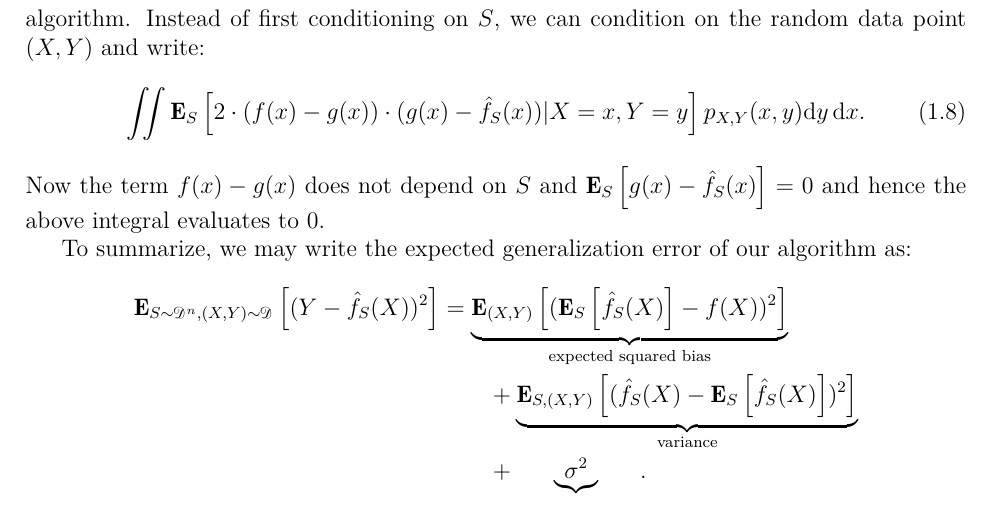
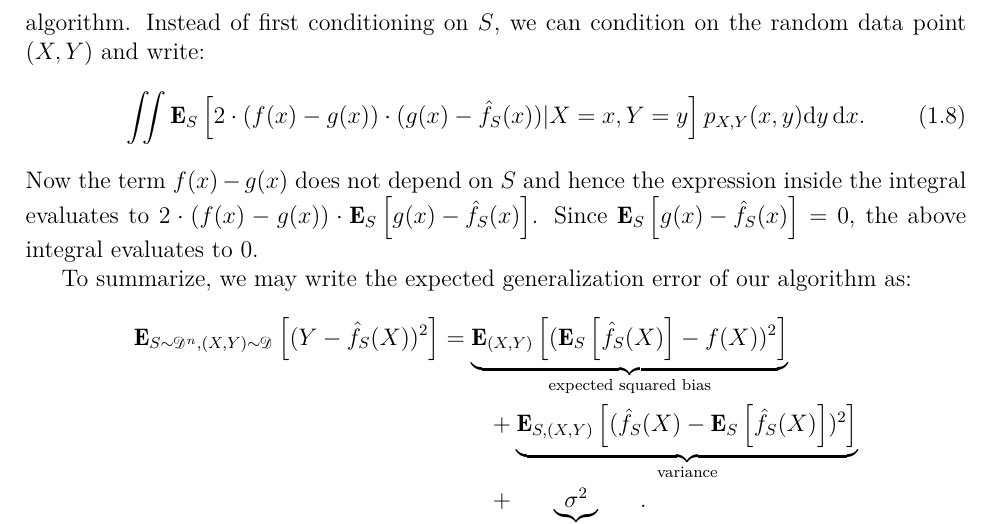
Before and after one commit to somnath1077/MachineLearningExercises, a LaTeX document (isrl_rev/notes/ml_notes.tex, which reads isrl_rev/notes/ch01.tex): part of page 5 of 5, cut so that both start at the same text. Compiled offline with XeLaTeX.

Commit message:
rephrased some sentences

```diff
--- a/isrl_rev/notes/ch01.tex
+++ b/isrl_rev/notes/ch01.tex
@@ -104,8 +104,9 @@ on the random data point $(X, Y)$ and write:
 \begin{equation}
     \iint \Exptwo{S}{2 \cdot (f(x) - g(x)) \cdot (g(x) - \hat{f}_S(x)) \vert X = x, Y = y} p_{X, Y}(x, y) \dx y \, \dx x.
 \end{equation}
-Now the term $f(x) - g(x)$ does not depend on $S$ and $\Exptwo{S}{g(x) - \hat{f}_S(x)} = 0$
-and hence the above integral evaluates to $0$.
+Now the term $f(x) - g(x)$ does not depend on $S$ and hence the expression inside the
+integral evaluates to $2 \cdot (f(x) - g(x)) \cdot \Exptwo{S}{g(x) - \hat{f}_S(x)}$. Since
+$\Exptwo{S}{g(x) - \hat{f}_S(x)} = 0$, the above integral evaluates to $0$.
 
 To summarize, we may write the expected generalization error of our algorithm
 as:
```
Also changed, not shown: isrl_rev/notes/ml_notes.pdf.
